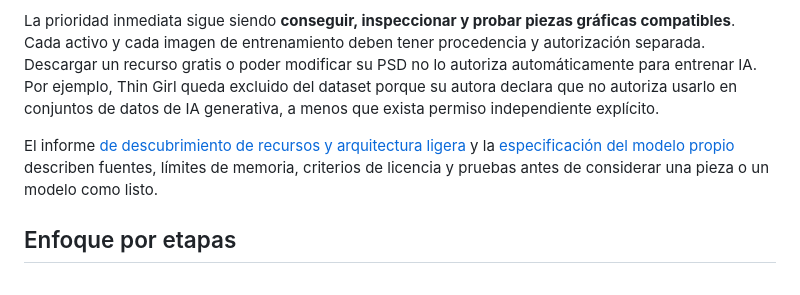
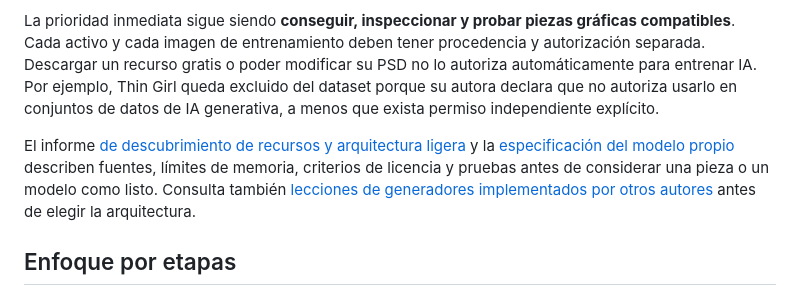
Before and after one commit to rikosama473-sketch/characterword, a Markdown page: README.md, the part around the change. Drawn GitHub-style.

Commit message:
Link lessons from implemented image generators

```diff
--- a/README.md
+++ b/README.md
@@ -18,7 +18,7 @@ El objetivo a largo plazo es entrenar **un generador propio desde inicializació
 
 La prioridad inmediata sigue siendo **conseguir, inspeccionar y probar piezas gráficas compatibles**. Cada activo y cada imagen de entrenamiento deben tener procedencia y autorización separada. Descargar un recurso gratis o poder modificar su PSD no lo autoriza automáticamente para entrenar IA. Por ejemplo, Thin Girl queda excluido del dataset porque su autora declara que no autoriza usarlo en conjuntos de datos de IA generativa, a menos que exista permiso independiente explícito.
 
-El informe [de descubrimiento de recursos y arquitectura ligera](docs/RESOURCE_DISCOVERY_AND_LOW_MEMORY_ROADMAP.md) y la [especificación del modelo propio](docs/OWN_MODEL_FROM_SCRATCH.md) describen fuentes, límites de memoria, criterios de licencia y pruebas antes de considerar una pieza o un modelo como listo.
+El informe [de descubrimiento de recursos y arquitectura ligera](docs/RESOURCE_DISCOVERY_AND_LOW_MEMORY_ROADMAP.md) y la [especificación del modelo propio](docs/OWN_MODEL_FROM_SCRATCH.md) describen fuentes, límites de memoria, criterios de licencia y pruebas antes de considerar una pieza o un modelo como listo. Consulta también [lecciones de generadores implementados por otros autores](docs/LEARN_FROM_COMPLETED_GENERATORS.md) antes de elegir la arquitectura.
 
 ## Enfoque por etapas
 
```
